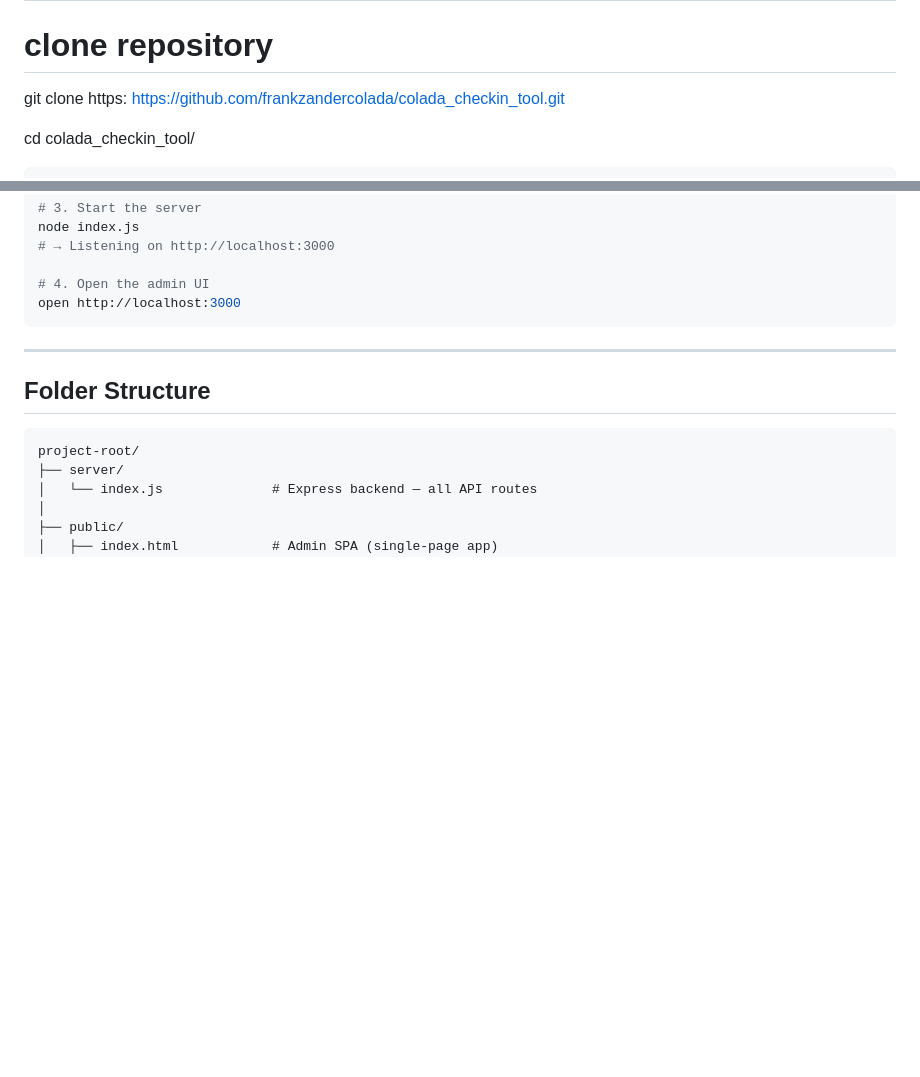
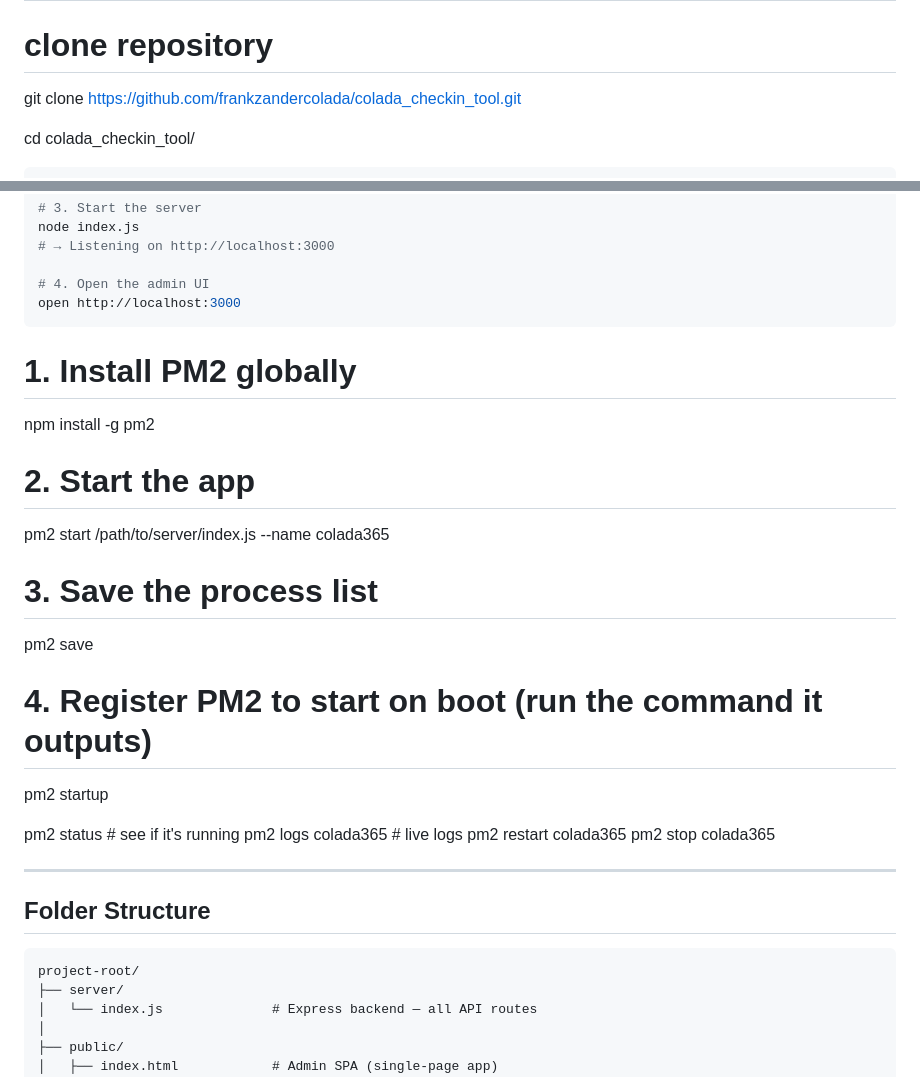
Before and after one commit to frankzandercolada/colada_checkin_tool, a Markdown page: README.md, 2 parts joined by grey strips. GitHub-like rendering; blank space fills up the shorter version.

````diff
--- a/README.md
+++ b/README.md
@@ -21,7 +21,7 @@ A self-hosted event check-in and badge printing system for Colada365 events. It
 
 # clone repository
 
-git clone https: https://github.com/frankzandercolada/colada_checkin_tool.git
+git clone https://github.com/frankzandercolada/colada_checkin_tool.git
 
 cd colada_checkin_tool/
 ```bash
@@ -40,6 +40,23 @@ node index.js
 # 4. Open the admin UI
 open http://localhost:3000
 ```
+
+# 1. Install PM2 globally
+npm install -g pm2
+
+# 2. Start the app
+pm2 start /path/to/server/index.js --name colada365
+
+# 3. Save the process list
+pm2 save
+
+# 4. Register PM2 to start on boot (run the command it outputs)
+pm2 startup
+
+pm2 status          # see if it's running
+pm2 logs colada365  # live logs
+pm2 restart colada365
+pm2 stop colada365
 
 ---
 
````
